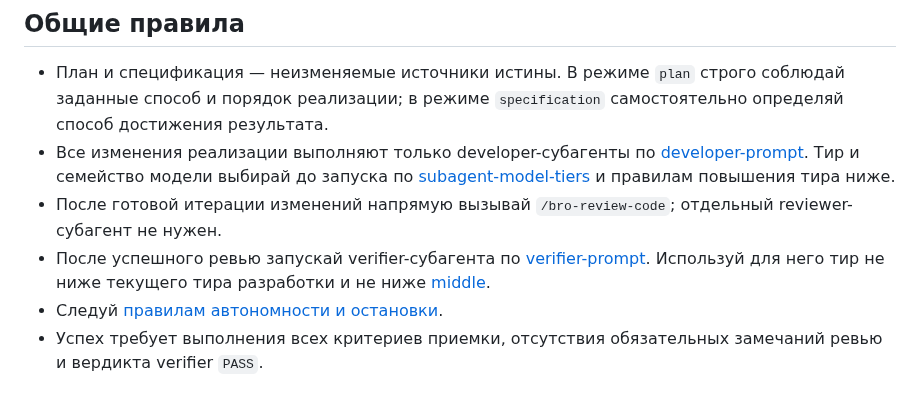
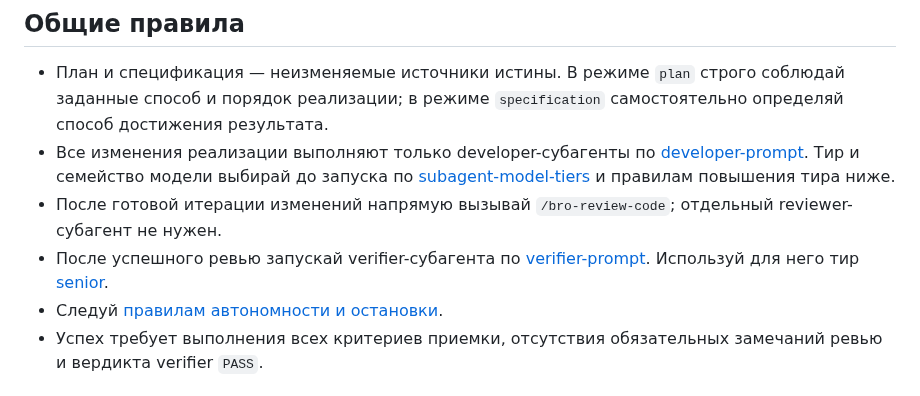
Before and after one commit to irpsv/ai-bro, a Markdown page: skills/bro-do-it/SKILL.md, the part around the change. GitHub-like rendering.

Commit message:
Зафиксировать тир verifier в bro-do-it на senior. (#57)
Финальная проверка критериев приёмки и регрессий больше не следует тиру разработки и не может оставаться на middle.

Co-authored-by: Cursor Agent <cursoragent@cursor.com>
Co-authored-by: Илья Рупасов <irpsv@users.noreply.github.com>

```diff
--- a/skills/bro-do-it/SKILL.md
+++ b/skills/bro-do-it/SKILL.md
@@ -16,7 +16,7 @@ disable-model-invocation: true
 - План и спецификация — неизменяемые источники истины. В режиме `plan` строго соблюдай заданные способ и порядок реализации; в режиме `specification` самостоятельно определяй способ достижения результата.
 - Все изменения реализации выполняют только developer-субагенты по [developer-prompt](./subagents/developer-prompt.md). Тир и семейство модели выбирай до запуска по [subagent-model-tiers](./references/subagent-model-tiers.md) и правилам повышения тира ниже.
 - После готовой итерации изменений напрямую вызывай `/bro-review-code`; отдельный reviewer-субагент не нужен.
-- После успешного ревью запускай verifier-субагента по [verifier-prompt](./subagents/verifier-prompt.md). Используй для него тир не ниже текущего тира разработки и не ниже [middle](./references/subagent-model-tiers.md#middle).
+- После успешного ревью запускай verifier-субагента по [verifier-prompt](./subagents/verifier-prompt.md). Используй для него тир [senior](./references/subagent-model-tiers.md#senior).
 - Следуй [правилам автономности и остановки](./references/autonomy-and-stop.md).
 - Успех требует выполнения всех критериев приемки, отсутствия обязательных замечаний ревью и вердикта verifier `PASS`.
 
```
